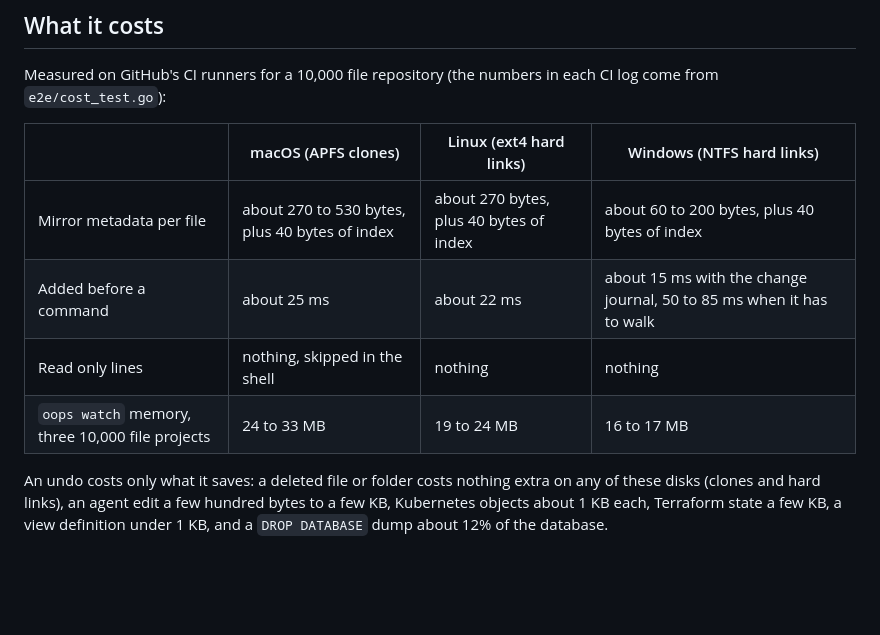
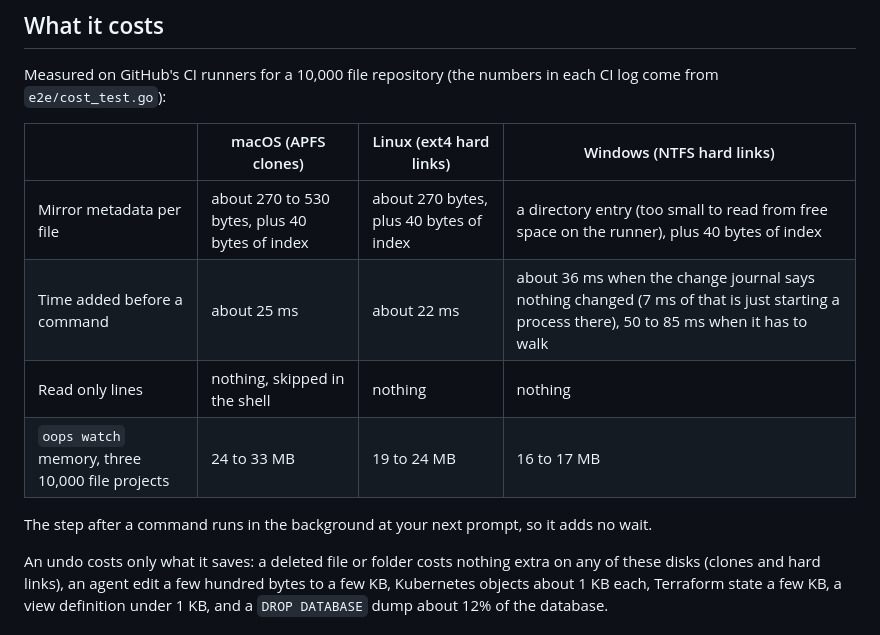
Before and after one commit to sohan-bhat/oopsy, a Markdown page: README.md, the part around the change. Drawn GitHub-style; blank space fills up the shorter version.

Commit message:
README: measured costs per platform for v0.8.0

```diff
--- a/README.md
+++ b/README.md
@@ -147,10 +147,12 @@ Measured on GitHub's CI runners for a 10,000 file repository (the numbers in eac
 
 | | macOS (APFS clones) | Linux (ext4 hard links) | Windows (NTFS hard links) |
 |---|---|---|---|
-| Mirror metadata per file | about 270 to 530 bytes, plus 40 bytes of index | about 270 bytes, plus 40 bytes of index | about 60 to 200 bytes, plus 40 bytes of index |
-| Added before a command | about 25 ms | about 22 ms | about 15 ms with the change journal, 50 to 85 ms when it has to walk |
+| Mirror metadata per file | about 270 to 530 bytes, plus 40 bytes of index | about 270 bytes, plus 40 bytes of index | a directory entry (too small to read from free space on the runner), plus 40 bytes of index |
+| Time added before a command | about 25 ms | about 22 ms | about 36 ms when the change journal says nothing changed (7 ms of that is just starting a process there), 50 to 85 ms when it has to walk |
 | Read only lines | nothing, skipped in the shell | nothing | nothing |
 | `oops watch` memory, three 10,000 file projects | 24 to 33 MB | 19 to 24 MB | 16 to 17 MB |
+
+The step after a command runs in the background at your next prompt, so it adds no wait.
 
 An undo costs only what it saves: a deleted file or folder costs nothing extra on any of these disks (clones and hard links), an agent edit a few hundred bytes to a few KB, Kubernetes objects about 1 KB each, Terraform state a few KB, a view definition under 1 KB, and a `DROP DATABASE` dump about 12% of the database.
 
```
